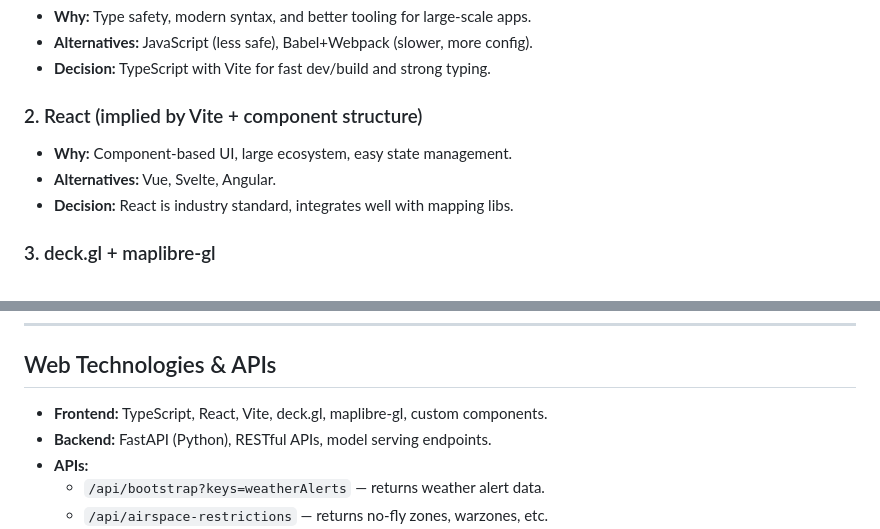
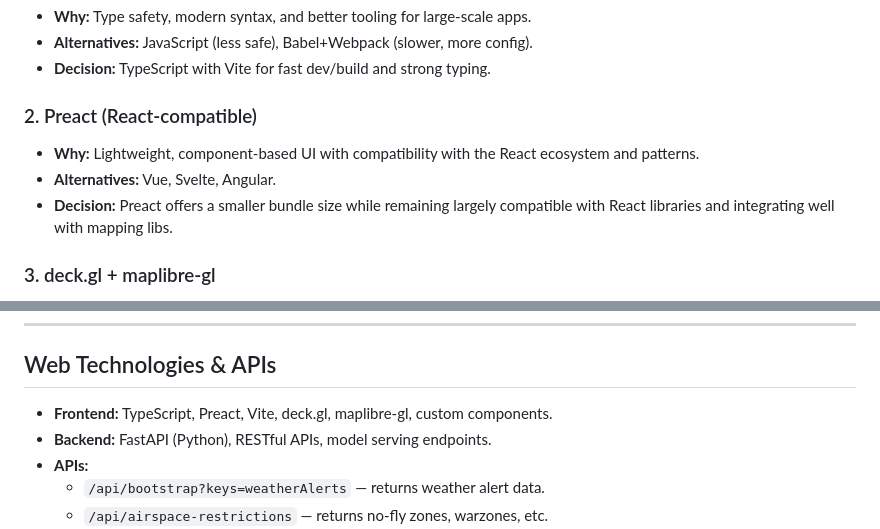
Before and after one commit to OptimusPrime-45/SkyGuard, a Markdown page: README.md, 2 parts joined by grey strips. Rendered like a GitHub page.

Commit message:
Potential fix for pull request finding
Co-authored-by: Copilot Autofix powered by AI <175728472+Copilot@users.noreply.github.com>

```diff
--- a/README.md
+++ b/README.md
@@ -11,10 +11,10 @@ SkyGuard is a real-time airspace monitoring and threat detection platform. It co
 - **Alternatives:** JavaScript (less safe), Babel+Webpack (slower, more config).
 - **Decision:** TypeScript with Vite for fast dev/build and strong typing.
 
-### 2. React (implied by Vite + component structure)
-- **Why:** Component-based UI, large ecosystem, easy state management.
+### 2. Preact (React-compatible)
+- **Why:** Lightweight, component-based UI with compatibility with the React ecosystem and patterns.
 - **Alternatives:** Vue, Svelte, Angular.
-- **Decision:** React is industry standard, integrates well with mapping libs.
+- **Decision:** Preact offers a smaller bundle size while remaining largely compatible with React libraries and integrating well with mapping libs.
 
 ### 3. deck.gl + maplibre-gl
 - **Why:** High-performance WebGL map rendering, supports custom layers, open-source.
@@ -40,7 +40,7 @@ SkyGuard is a real-time airspace monitoring and threat detection platform. It co
 
 ## Web Technologies & APIs
 
-- **Frontend:** TypeScript, React, Vite, deck.gl, maplibre-gl, custom components.
+- **Frontend:** TypeScript, Preact, Vite, deck.gl, maplibre-gl, custom components.
 - **Backend:** FastAPI (Python), RESTful APIs, model serving endpoints.
 - **APIs:**
   - `/api/bootstrap?keys=weatherAlerts` — returns weather alert data.
```
